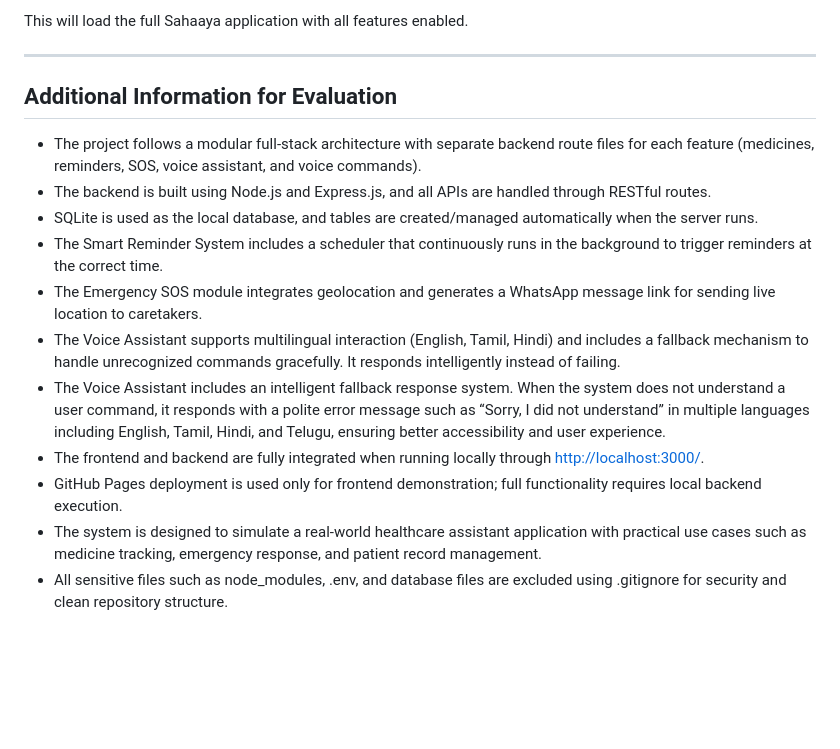
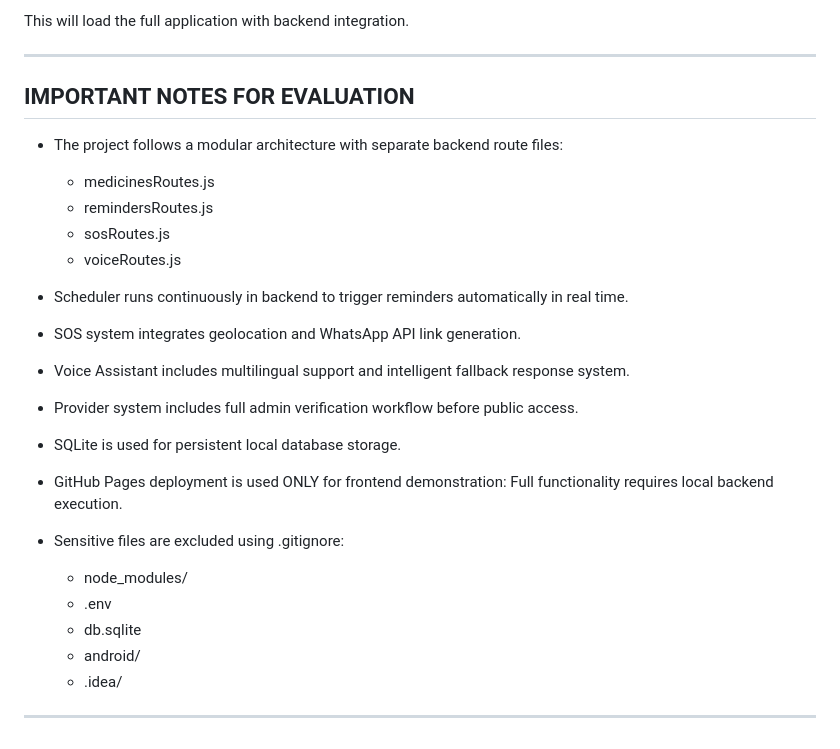
Before and after one commit to thrishasan/Sahaaya_Final, a Markdown page: README.md, the part around one of its changes. Drawn GitHub-style; blank space fills up the shorter version.

```diff
--- a/README.md
+++ b/README.md
@@ -94,20 +155,30 @@ Open browser and go to:
 
-This will load the full Sahaaya application with all features enabled.
+This will load the full application with backend integration.
 
 ---
 
-## Additional Information for Evaluation
+## IMPORTANT NOTES FOR EVALUATION
 
-* The project follows a modular full-stack architecture with separate backend route files for each feature (medicines, reminders, SOS, voice assistant, and voice commands).
-* The backend is built using Node.js and Express.js, and all APIs are handled through RESTful routes.
-* SQLite is used as the local database, and tables are created/managed automatically when the server runs.
-* The Smart Reminder System includes a scheduler that continuously runs in the background to trigger reminders at the correct time.
-* The Emergency SOS module integrates geolocation and generates a WhatsApp message link for sending live location to caretakers.
-* The Voice Assistant supports multilingual interaction (English, Tamil, Hindi) and includes a fallback mechanism to handle unrecognized commands gracefully. It responds intelligently instead of failing.
-* The Voice Assistant includes an intelligent fallback response system. When the system does not understand a user command,
-it responds with a polite error message such as “Sorry, I did not understand” in multiple languages including English, Tamil, Hindi, and Telugu,
-ensuring better accessibility and user experience.
-* The frontend and backend are fully integrated when running locally through [http://localhost:3000/](http://localhost:3000/).
-* GitHub Pages deployment is used only for frontend demonstration; full functionality requires local backend execution.
-* The system is designed to simulate a real-world healthcare assistant application with practical use cases such as medicine tracking, emergency response, and patient record management.
-* All sensitive files such as node_modules, .env, and database files are excluded using .gitignore for security and clean repository structure.
+* The project follows a modular architecture with separate backend route files:
+
+  * medicinesRoutes.js
+  * remindersRoutes.js
+  * sosRoutes.js
+  * voiceRoutes.js
+
+* Scheduler runs continuously in backend to trigger reminders automatically in real time.
+* SOS system integrates geolocation and WhatsApp API link generation.
+* Voice Assistant includes multilingual support and intelligent fallback response system.
+* Provider system includes full admin verification workflow before public access.
+* SQLite is used for persistent local database storage.
+* GitHub Pages deployment is used ONLY for frontend demonstration:
+  Full functionality requires local backend execution.
+
+* Sensitive files are excluded using .gitignore:
+  * node_modules/
+  * .env
+  * db.sqlite
+  * android/
+  * .idea/
+
+---
```
Also changed, not shown: other parts of README.md (+109 -48 lines).
